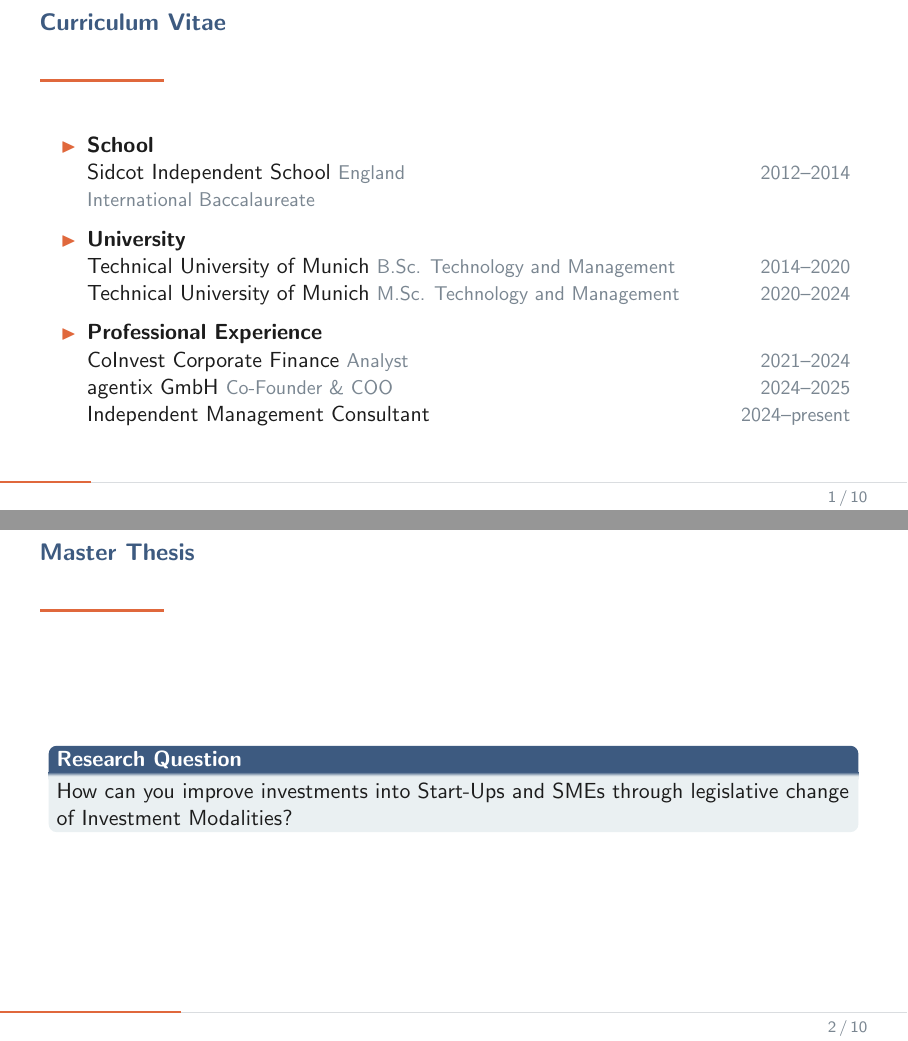
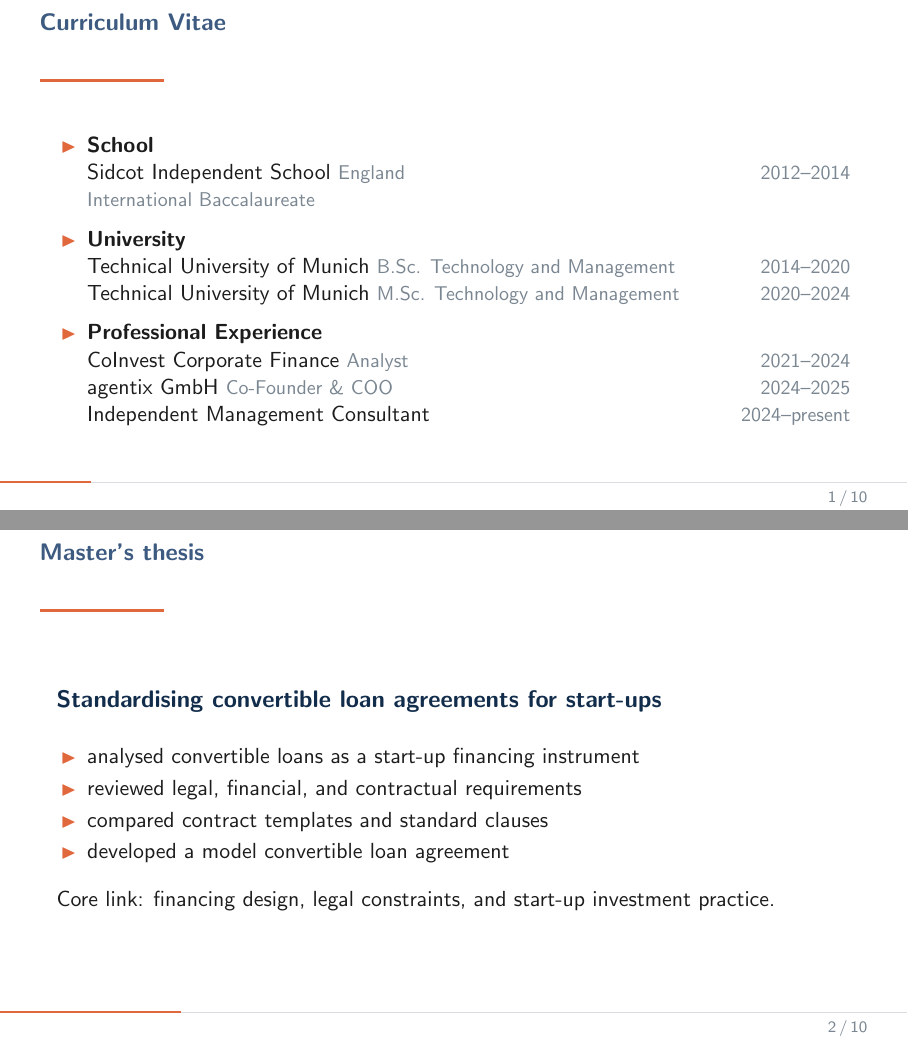
Before and after one commit to felixbrandes/Proposal-Oral, LaTeX slides (presentation.tex): pages 2 and 3 of 11, joined at a grey line. Compiled offline with pdfLaTeX.

Commit message:
Deployment trigger: new updates

```diff
--- a/presentation.tex
+++ b/presentation.tex
@@ -269,11 +269,18 @@
   \end{itemize}
 \end{frame}
 
-\begin{frame}{Master Thesis}
-  \begin{block}{Research Question}
-    How can you improve investments into Start-Ups and SMEs through
-    legislative change of Investment Modalities?
-  \end{block}
+\begin{frame}{Master’s thesis}
+  \large \highlight{Standardising convertible loan agreements for start-ups}
+  \vspace{0.35cm}
+  \normalsize
+  \begin{itemize}
+    \item analysed convertible loans as a start-up financing instrument
+    \item reviewed legal, financial, and contractual requirements
+    \item compared contract templates and standard clauses
+    \item developed a model convertible loan agreement
+  \end{itemize}
+  \vspace{0.25cm}
+  Core link: financing design, legal constraints, and start-up investment practice.
 \end{frame}
 
 \begin{frame}{Why this PhD topic fits my profile}
```
Also changed, not shown: presentation.pdf, 3 other files.
